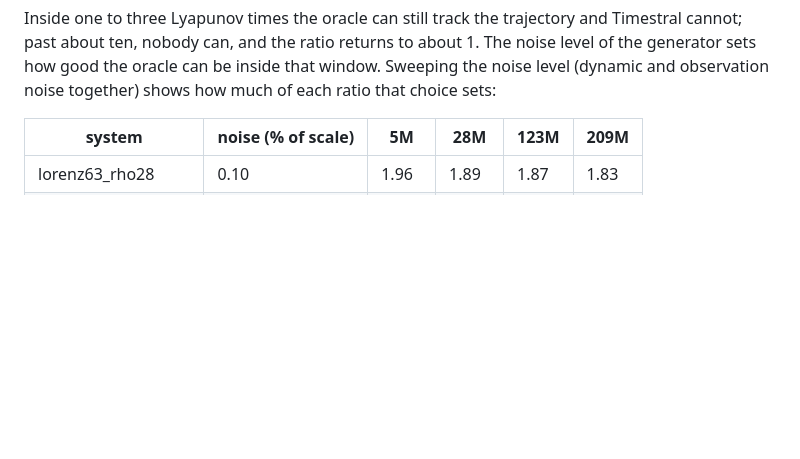
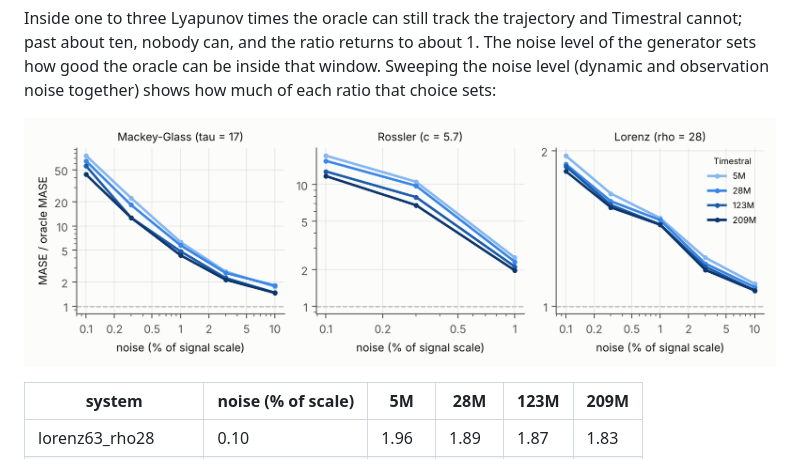
Before and after one commit to Cuuper22/off-the-prior, a Markdown page: paper/off_the_prior.md, the part around the change. Rendered like a GitHub page; blank space fills up the shorter version.

Commit message:
Paper: noise figure
Co-Authored-By: Claude Opus 5.5 <noreply@anthropic.com>
Claude-Session: https://claude.ai/code/session_01V5UT7N4gZ6MK3NjZ9GGqek

```diff
--- a/paper/off_the_prior.md
+++ b/paper/off_the_prior.md
@@ -214,6 +214,8 @@ Inside one to three Lyapunov times the oracle can still track the trajectory and
 cannot; past about ten, nobody can, and the ratio returns to about 1. The noise level of the
 generator sets how good the oracle can be inside that window. Sweeping the noise level
 (dynamic and observation noise together) shows how much of each ratio that choice sets:
+
+![Ratio to the oracle against the noise level of the generator (16 seeds, horizon 128).](figures/noise_sweep.png)
 
 | system | noise (% of scale) | 5M | 28M | 123M | 209M |
 |---|---|---|---|---|---|
```
Also changed, not shown: paper/src.md (+2 -0 lines).
